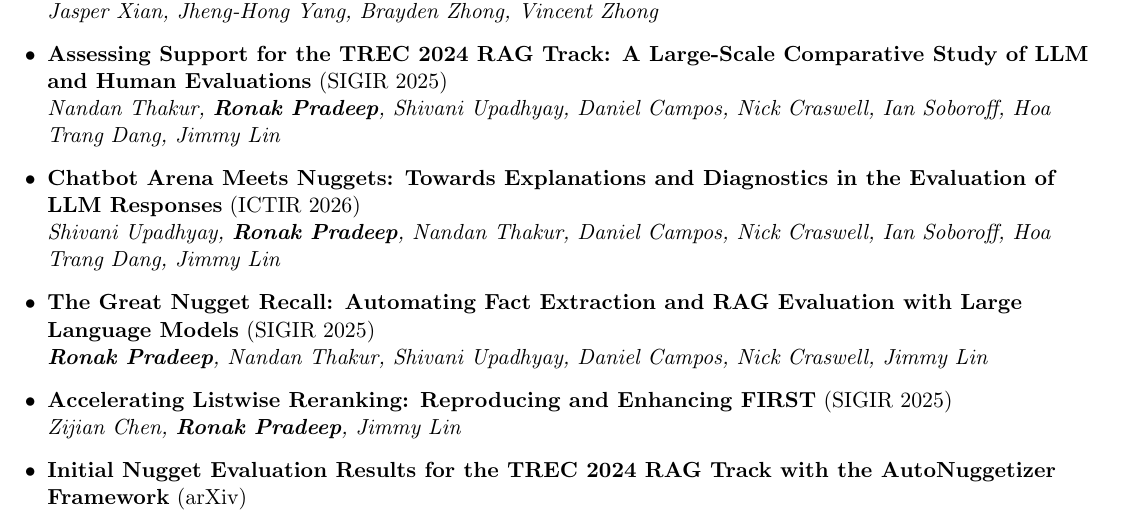
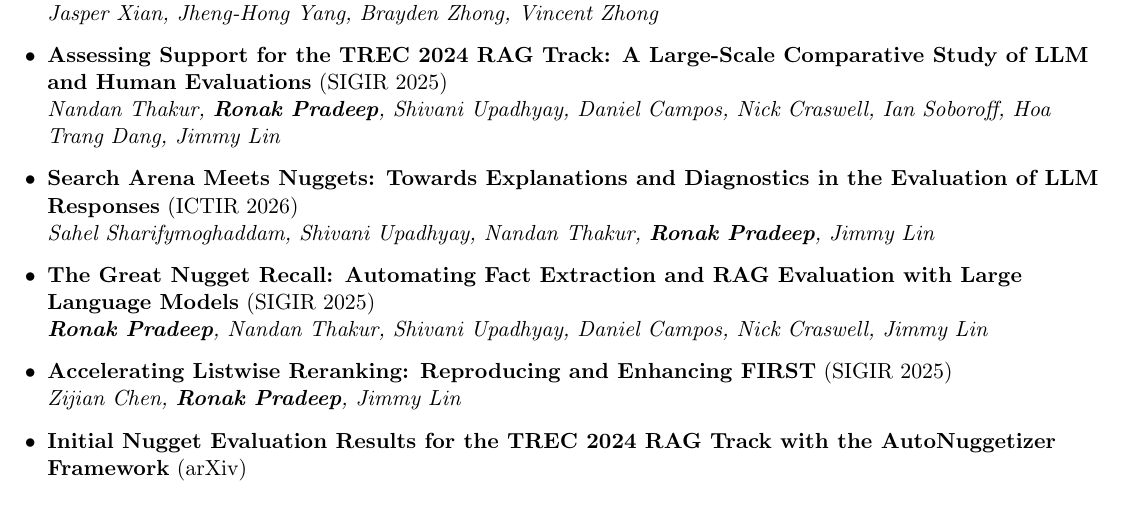
Before and after one commit to ronakice/ronakice.github.io, a LaTeX CV (cv/main.tex): part of page 3 of 6, cut so that both start at the same text. Compiled offline with pdfLaTeX.

Commit message:
Correct ICTIR paper metadata

```diff
--- a/cv/main.tex
+++ b/cv/main.tex
@@ -208,8 +208,8 @@
   \resumeItem{\textbf{Assessing Support for the TREC 2024 RAG Track: A Large-Scale Comparative Study of LLM and Human Evaluations} (SIGIR 2025)}\\
 \textit{Nandan Thakur, \textbf{Ronak Pradeep}, Shivani Upadhyay, Daniel Campos, Nick Craswell, Ian Soboroff, Hoa Trang Dang, Jimmy Lin}
 
-  \resumeItem{\textbf{Chatbot Arena Meets Nuggets: Towards Explanations and Diagnostics in the Evaluation of LLM Responses} (ICTIR 2026)}\\
-\textit{Shivani Upadhyay, \textbf{Ronak Pradeep}, Nandan Thakur, Daniel Campos, Nick Craswell, Ian Soboroff, Hoa Trang Dang, Jimmy Lin}
+  \resumeItem{\textbf{Search Arena Meets Nuggets: Towards Explanations and Diagnostics in the Evaluation of LLM Responses} (ICTIR 2026)}\\
+\textit{Sahel Sharifymoghaddam, Shivani Upadhyay, Nandan Thakur, \textbf{Ronak Pradeep}, Jimmy Lin}
 
   \resumeItem{\textbf{The Great Nugget Recall: Automating Fact Extraction and RAG Evaluation with Large Language Models} (SIGIR 2025)}\\
 \textit{\textbf{Ronak Pradeep}, Nandan Thakur, Shivani Upadhyay, Daniel Campos, Nick Craswell, Jimmy Lin}
```
Also changed, not shown: 2 other files.
